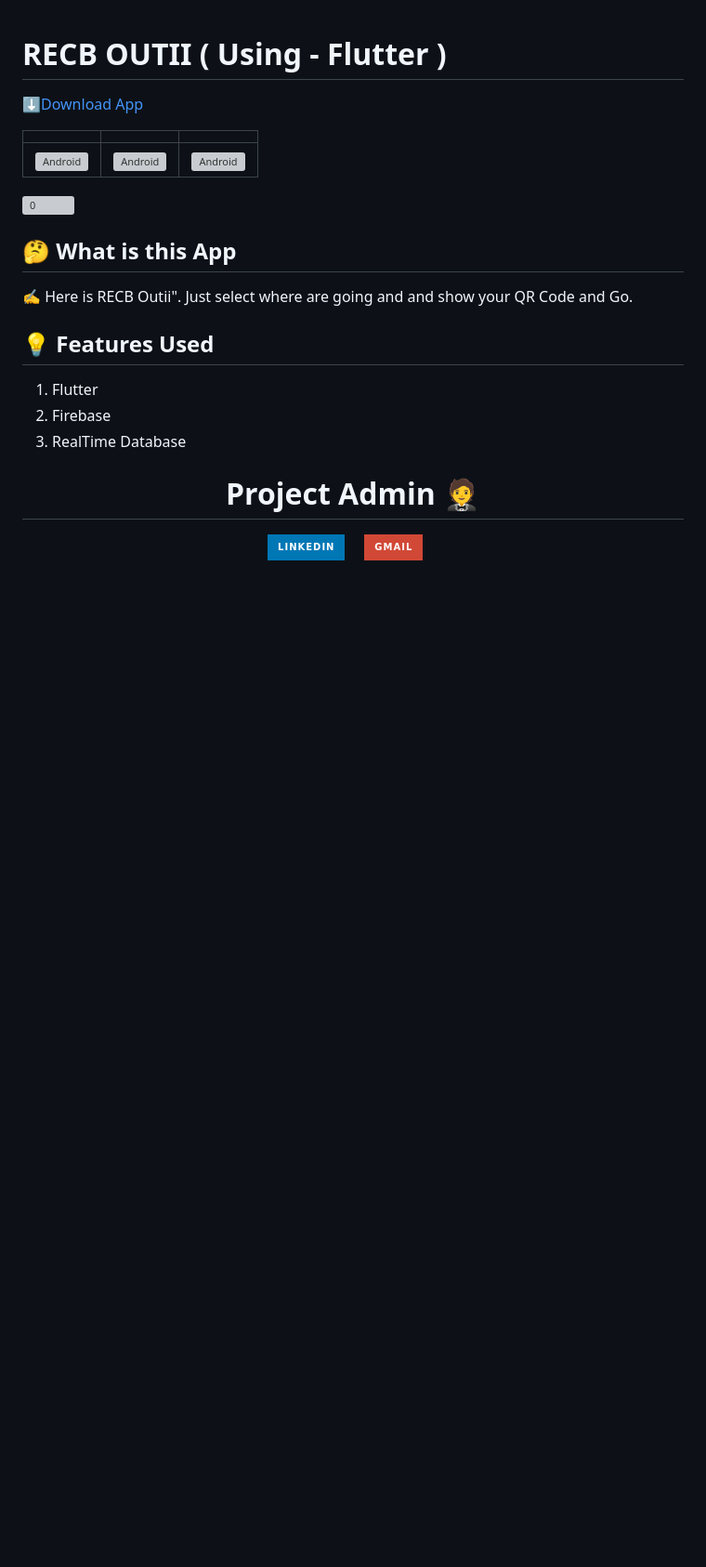
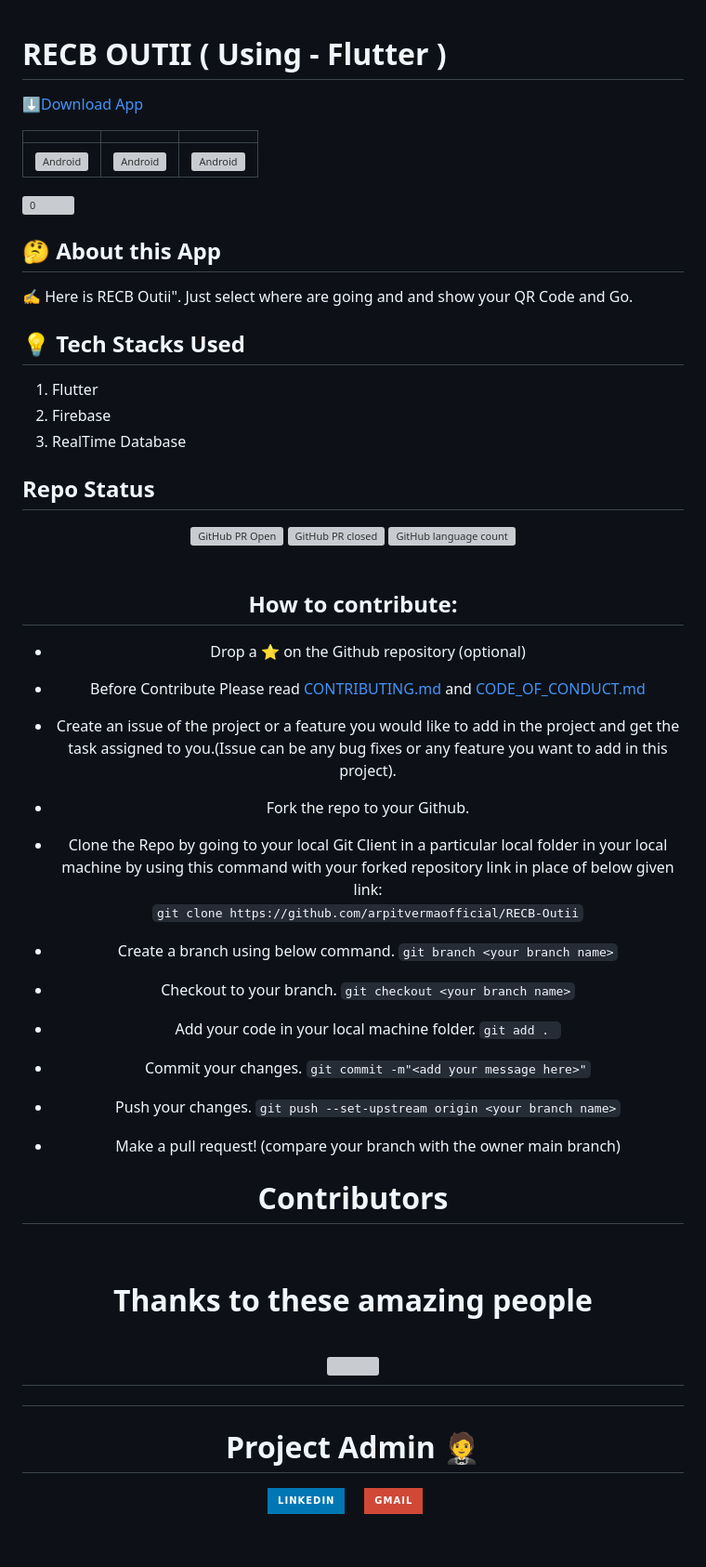
Before and after one commit to Arpit-Verma1/RECB-Outii-Streamlining-Student-Tracking-with-QR-Technology, a Markdown page: README.md, the part around the change. Shown: that part at 93% size. GitHub-like rendering; badges without logos; blank space fills up the shorter version; grey boxes are pictures that could not be loaded.

```diff
--- a/README.md
+++ b/README.md
@@ -10,17 +10,61 @@
 ![0](https://user-images.githubusercontent.com/99536186/215308174-1f0d7303-c2b7-49ec-8688-ef410b8a246c.png)
 
 
- ## 🤔 What is this App
+ ## 🤔 About this App
 
  ✍️ Here is RECB Outii". Just select where are going and and show your QR Code and Go.
 
- ## 💡 Features Used
+ ## 💡 Tech Stacks Used
 
 1. Flutter
 2. Firebase
 3. RealTime Database
 
+## Repo Status
 
+<div align="center">
+
+![GitHub PR Open](https://img.shields.io/github/issues-pr/arpitvermaofficial/RECB-Outii?style=for-the-badge&color=aqua)
+![GitHub PR closed](https://img.shields.io/github/issues-pr-closed-raw/arpitvermaofficial/RECB-Outii?style=for-the-badge&color=blue)
+![GitHub language count](https://img.shields.io/github/languages/count/arpitvermaofficial/RECB-Outii?style=for-the-badge&color=brightgreen)
+<br><br>
+
+## How to contribute:
+
+- Drop a :star: on the Github repository (optional)<br/>
+
+- Before Contribute Please read [CONTRIBUTING.md](https://github.com/arpitvermaofficial/RECB-Outii/blob/main/CONTRIBUTING.md) and [CODE_OF_CONDUCT.md](https://github.com/arpitvermaofficial/RECB-Outii/blob/main/CODE_OF_CONDUCT.md)
+
+- Create an issue of the project or a feature you would like to add in the project and get the task assigned to you.(Issue can be any bug fixes or any feature you want to add in this project).
+
+- Fork the repo to your Github.<br/>
+
+- Clone the Repo by going to your local Git Client in a particular local folder in your local machine by using this command with your forked repository link in place of below given link: <br/>
+  `git clone https://github.com/arpitvermaofficial/RECB-Outii`
+- Create a branch using below command.
+  `git branch <your branch name>`
+- Checkout to your branch.
+  `git checkout <your branch name>`
+- Add your code in your local machine folder.
+  `git add . `
+- Commit your changes.
+  `git commit -m"<add your message here>"`
+- Push your changes.
+  `git push --set-upstream origin <your branch name>`
+
+- Make a pull request! (compare your branch with the owner main branch)
+
+# Contributors
+
+<br>
+<div>
+<h1 align="center">
+ <b>Thanks to these amazing people
+<h1>
+<a href="https://github.com/arpitvermaofficial/RECB-Outii/contributors">
+  <img src="https://contrib.rocks/image?repo=arpitvermaofficial/RECB-Outii&&max=817" />
+</a>
+</div>
 
 
 <h1 align=center> Project Admin  🤵 </h1>
```
